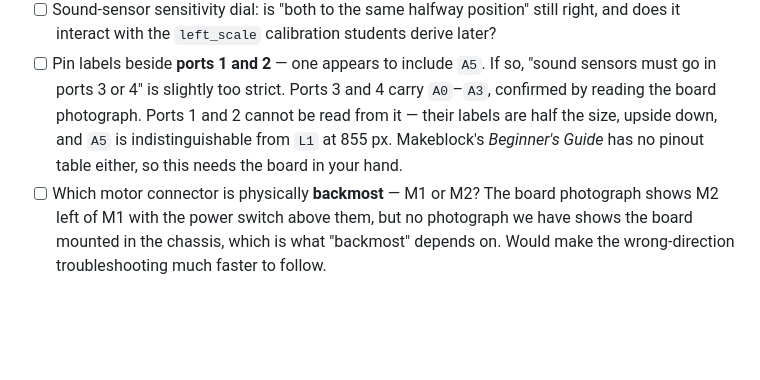
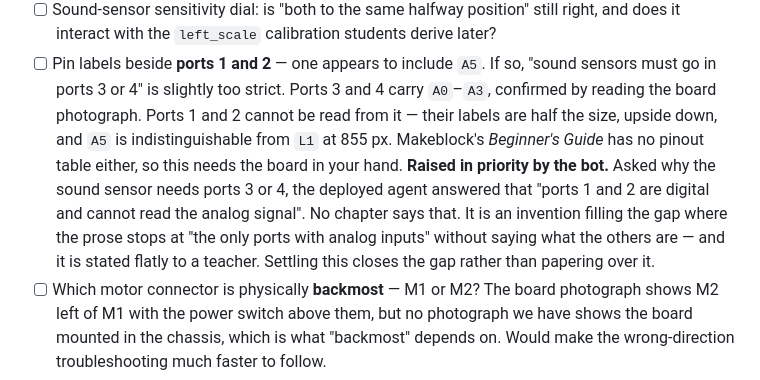
Before and after one commit to dvanderelst/bme_teacher_resources, a Markdown page: TODO.md, the part around the change. Drawn GitHub-style; blank space fills up the shorter version.

```diff
--- a/TODO.md
+++ b/TODO.md
@@ -111,6 +111,11 @@ never been checked over the range where it is actually used.
       the board photograph. Ports 1 and 2 cannot be read from it — their labels are half the size,
       upside down, and `A5` is indistinguishable from `L1` at 855 px. Makeblock's *Beginner's Guide*
       has no pinout table either, so this needs the board in your hand.
+      **Raised in priority by the bot.** Asked why the sound sensor needs ports 3 or 4, the
+      deployed agent answered that "ports 1 and 2 are digital and cannot read the analog
+      signal". No chapter says that. It is an invention filling the gap where the prose stops
+      at "the only ports with analog inputs" without saying what the others are — and it is
+      stated flatly to a teacher. Settling this closes the gap rather than papering over it.
 - [ ] Which motor connector is physically **backmost** — M1 or M2? The board photograph shows M2 left
       of M1 with the power switch above them, but no photograph we have shows the board mounted in the
       chassis, which is what "backmost" depends on. Would make the wrong-direction troubleshooting
```
Also changed, not shown: BOT-PLAN.md (+11 -0 lines).
